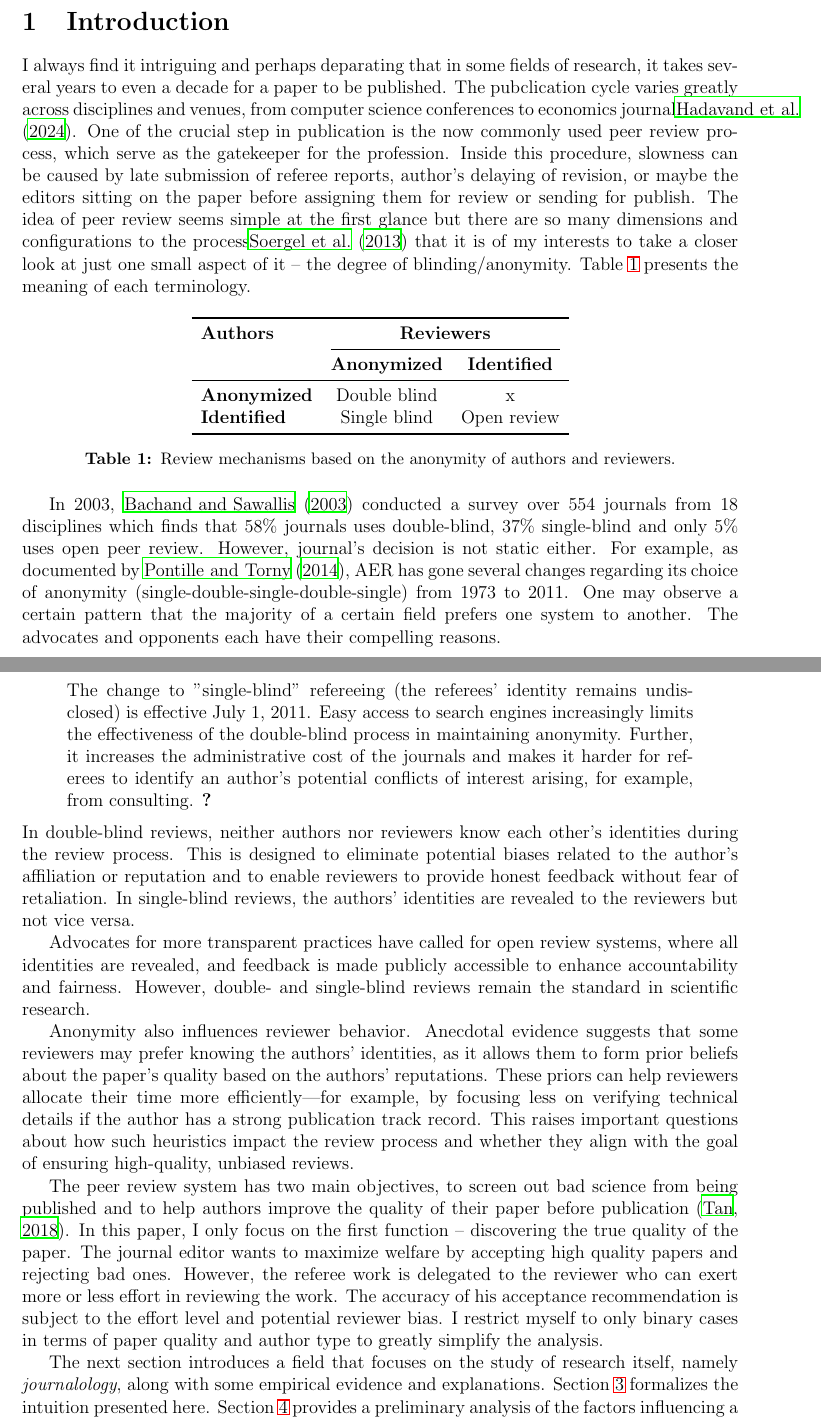
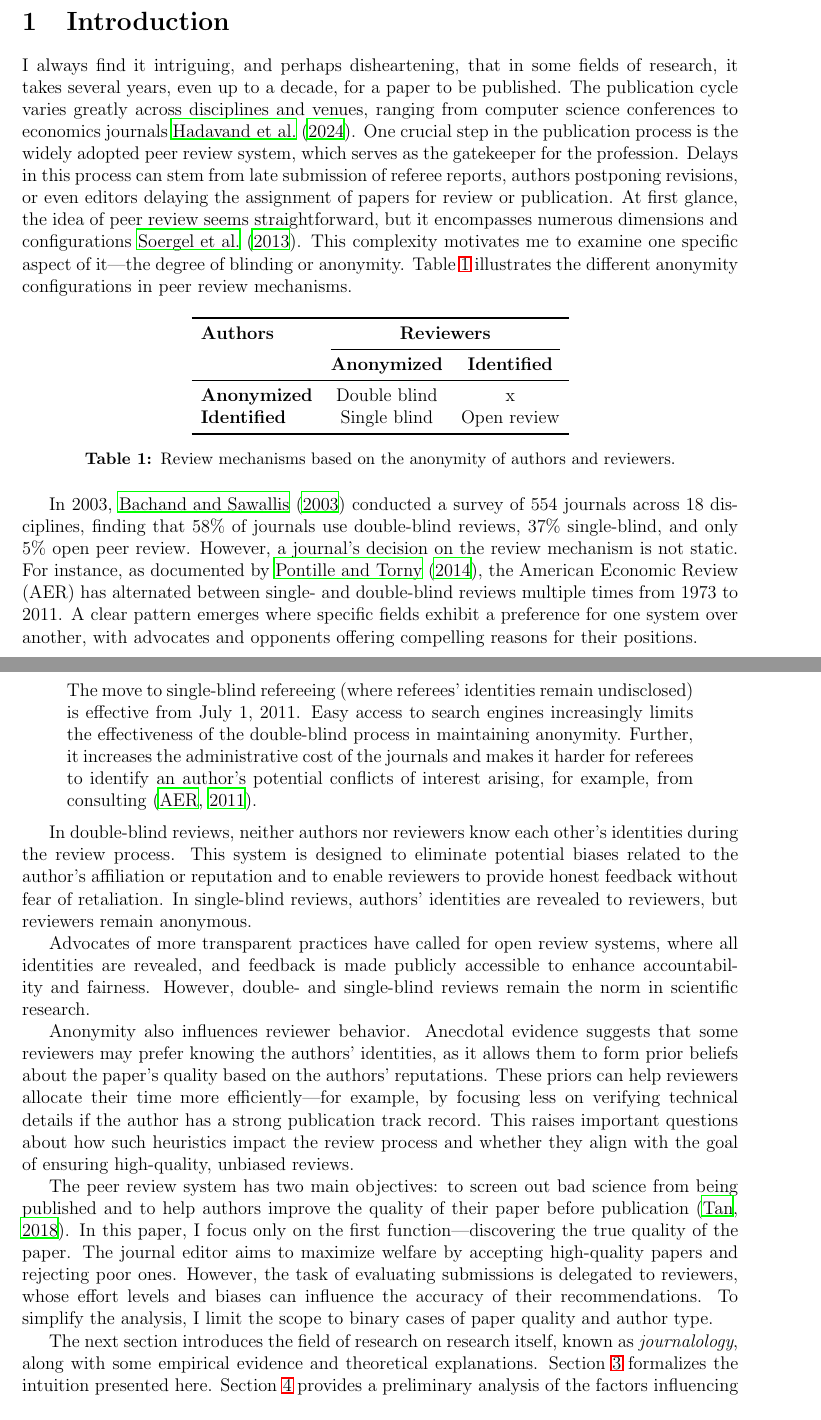
Before and after one commit to zixuanffu/contract_theory_rp, a LaTeX document (Paper/rp.tex): two parts of pages 1 and 2 of 11, joined at a grey line, cut so that both start at the same text. Compiled offline with LaTeX, dvips and Ghostscript.

Commit message:
revised section 1 and 2

```diff
--- a/Paper/rp.tex
+++ b/Paper/rp.tex
@@ -41,55 +41,59 @@
 % \begin{quote}
 %     An eye for an eye, makes the whole world blind.
 % \end{quote}
-I always find it intriguing and perhaps deparating that in some fields of
-research, it takes several years to even a decade for a paper to be published.
-The pubclication cycle varies greatly across disciplines and venues, from
-computer science conferences to economics journal\cite{hadavand2024publishing}.
-One of the crucial step in publication is the now commonly used peer review
-process, which serve as the gatekeeper for the profession. Inside this
-procedure, slowness can be caused by late submission of referee reports,
-author's delaying of revision, or maybe the editors sitting on the paper before
-assigning them for review or sending for publish. The idea of peer review seems
-simple at the first glance but there are so many dimensions and configurations
-to the process\cite{soergel2013open} that it is of my interests to take a
-closer look at just one small aspect of it -- the degree of blinding/anonymity.
-Table \ref{tab:review_mechanism} presents the meaning of each terminology.
+I always find it intriguing, and perhaps disheartening, that in some fields of
+research, it takes several years, even up to a decade, for a paper to be
+published. The publication cycle varies greatly across disciplines and venues,
+ranging from computer science conferences to economics journals
+\cite{hadavand2024publishing}. One crucial step in the publication process is
+the widely adopted peer review system, which serves as the gatekeeper for the
+profession. Delays in this process can stem from late submission of referee
+reports, authors postponing revisions, or even editors delaying the assignment
+of papers for review or publication. At first glance, the idea of peer review
+seems straightforward, but it encompasses numerous dimensions and
+configurations \cite{soergel2013open}. This complexity motivates me to examine
+one specific aspect of it—the degree of blinding or anonymity. Table
+\ref{tab:review_mechanism} illustrates the different anonymity configurations
+in peer review mechanisms.
+
 \begin{table}[h!]
     \centering
     \begin{tabular}{lcc}
         \toprule
-        \textbf{Authors}    & \multicolumn{2}{c}{\textbf{Reviewers}}                       \\
-        \cmidrule(lr){2-3}
-                            & \textbf{Anonymized}                    & \textbf{Identified} \\
-        \midrule
+        \textbf{Authors}    & \multicolumn{2}{c}{\textbf{Reviewers}}                       \\ \cmidrule(lr){2-3}
+                            & \textbf{Anonymized}                    & \textbf{Identified} \\ \midrule
         \textbf{Anonymized} & Double blind                           & x                   \\
-        \textbf{Identified} & Single blind                           & Open review         \\
-        \bottomrule
+        \textbf{Identified} & Single blind                           & Open review         \\ \bottomrule
     \end{tabular}
     \caption{Review mechanisms based on the anonymity of authors and reviewers.}
     \label{tab:review_mechanism}
 \end{table}
 
-In 2003, \cite{bachand2003accuracy} conducted a survey over 554 journals from
-18 disciplines which finds that 58\% journals uses double-blind, 37\%
-single-blind and only 5\% uses open peer review. However, journal's decision is
-not static either. For example, as documented by \citet{pontille2014blind}, AER
-has gone several changes regarding its choice of anonymity
-(single-double-single-double-single) from 1973 to 2011. One may observe a
-certain pattern that the majority of a certain field prefers one system to
-another. The advocates and opponents each have their compelling reasons.
+In 2003, \citet{bachand2003accuracy} conducted a survey of 554 journals across
+18 disciplines, finding that 58\% of journals use double-blind reviews, 37\%
+single-blind, and only 5\% open peer review. However, a journal's decision on
+the review mechanism is not static. For instance, as documented by
+\citet{pontille2014blind}, the American Economic Review (AER) has alternated
+between single- and double-blind reviews multiple times from 1973 to 2011. A
+clear pattern emerges where specific fields exhibit a preference for one system
+over another, with advocates and opponents offering compelling reasons for
+their positions.
+
 \begin{quote}
-    The change to "single-blind" refereeing (the referees' identity remains undisclosed) is
-    effective July 1, 2011. Easy access to search engines increasingly limits the effectiveness of the double-blind process in
-    maintaining anonymity. Further, it increases the administrative cost of the journals and makes it harder
-    for referees to identify an author's potential conflicts of interest arising, for example, from consulting. \citet{AER2011}
+    The move to single-blind refereeing (where referees’ identities remain undisclosed) is effective from July 1, 2011. Easy access to search engines increasingly limits the effectiveness of the double-blind process in maintaining anonymity. Further, it increases the administrative cost of the journals and makes it harder for referees to identify an author's potential conflicts of interest arising, for example, from consulting \citep{AER2011}.
 \end{quote}
-In double-blind reviews, neither authors nor reviewers know each other’s identities during the review process. This is designed to eliminate potential biases related to the author’s affiliation or reputation and to enable reviewers to provide honest feedback without fear of retaliation. In single-blind reviews, the authors’ identities are revealed to the reviewers but not vice versa.
 
-Advocates for more transparent practices have called for open review systems,
+In double-blind reviews, neither authors nor reviewers know each other’s
+identities during the review process. This system is designed to eliminate
+potential biases related to the author’s affiliation or reputation and to
+enable reviewers to provide honest feedback without fear of retaliation. In
+single-blind reviews, authors’ identities are revealed to reviewers, but
+reviewers remain anonymous.
+
+Advocates of more transparent practices have called for open review systems,
 where all identities are revealed, and feedback is made publicly accessible to
 enhance accountability and fairness. However, double- and single-blind reviews
-remain the standard in scientific research.
+remain the norm in scientific research.
 
 Anonymity also influences reviewer behavior. Anecdotal evidence suggests that
 some reviewers may prefer knowing the authors’ identities, as it allows them to
@@ -100,20 +104,18 @@ strong publication track record. This raises important questions about how such
 heuristics impact the review process and whether they align with the goal of
 ensuring high-quality, unbiased reviews.
 
-The peer review system has two main objectives, to screen out bad science from
+The peer review system has two main objectives: to screen out bad science from
 being published and to help authors improve the quality of their paper before
-publication \citep{tan2018peer}. In this paper, I only focus on the first
-function -- discovering the true quality of the paper. The journal editor wants
-to maximize welfare by accepting high quality papers and rejecting bad ones.
-However, the referee work is delegated to the reviewer who can exert more or
-less effort in reviewing the work. The accuracy of his acceptance
-recommendation is subject to the effort level and potential reviewer bias. I
-restrict myself to only binary cases in terms of paper quality and author type
-to greatly simplify the analysis.
+publication \citep{tan2018peer}. In this paper, I focus only on the first
+function—discovering the true quality of the paper. The journal editor aims to
+maximize welfare by accepting high-quality papers and rejecting poor ones.
+However, the task of evaluating submissions is delegated to reviewers, whose
+effort levels and biases can influence the accuracy of their recommendations.
+To simplify the analysis, I limit the scope to binary cases of paper quality
+and author type.
 
-The next section introduces a field that focuses on the study of research
-itself, namely \textit{journalology}, along with some empirical evidence and
+The next section introduces the field of research on research itself, known as
+\textit{journalology}, along with some empirical evidence and theoretical
 explanations. Section \ref{sec:model} formalizes the intuition presented here.
 Section \ref{sec:analysis} provides a preliminary analysis of the factors
-influencing a journal's choices. The final section discusses issues I either
-deliberately ignored or overlooked in the previous sections.
+influencing a journal's choices. The final section discusses issues
```
Also changed, not shown: Paper/rp.bbl, Paper/rp.pdf, Paper/rp.tex (58 more changed lines), 1 other file.
